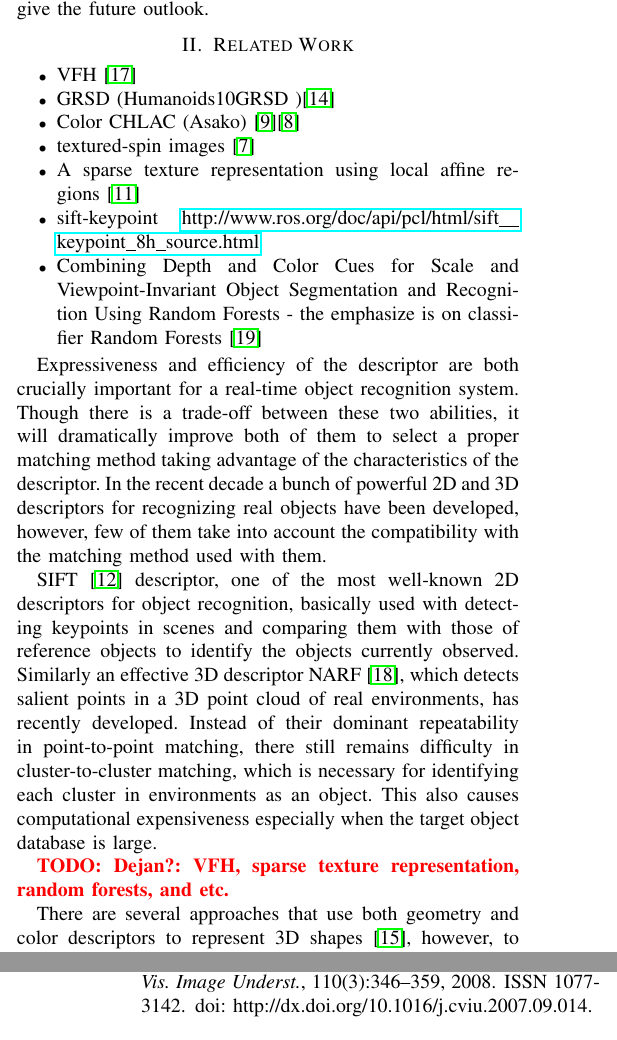
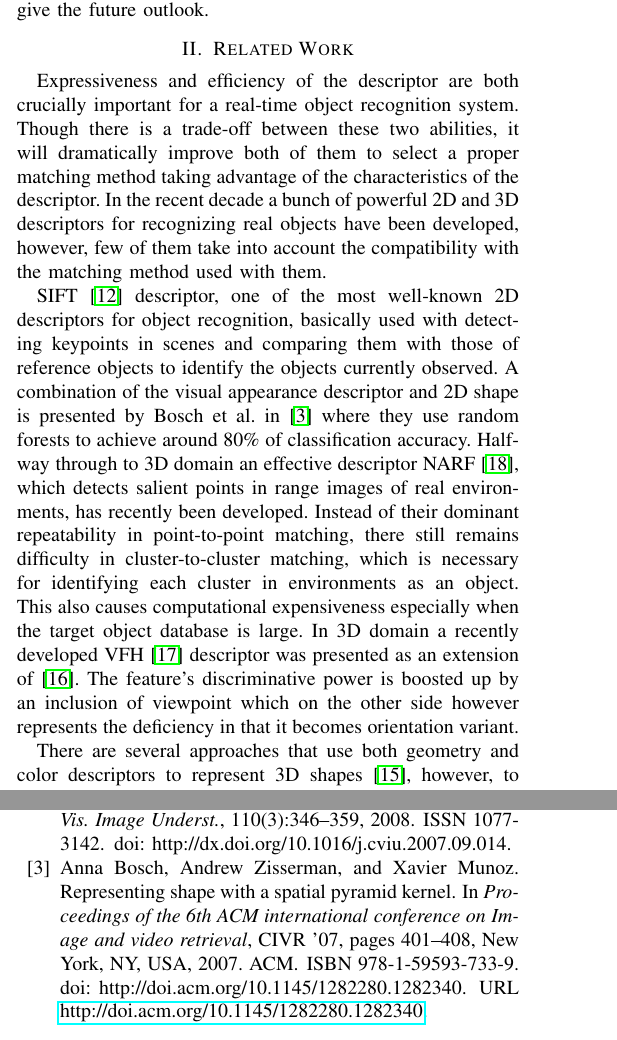
Before and after one commit to dejanpan/color-chlac-grsd, a LaTeX paper (color_chlac_grsd.tex, which reads references.bib): two parts of the columns of pages 2 and 6 of 6 before the commit and two parts of the columns of pages 2 and 5 of 6 after it, joined at a grey line, cut so that both start at the same text. Compiled offline with pdfLaTeX.

Commit message:
related work done

```diff
--- a/color_chlac_grsd.tex
+++ b/color_chlac_grsd.tex
@@ -223,30 +223,38 @@ we conclude and give the future outlook.
 
 \section{Related Work}
 \label{sec:rl}
-\begin{itemize}
-\item VFH~\cite{vfh}
-\item GRSD (Humanoids10GRSD~)\cite{GRSD10Humanoids}
-\item Color CHLAC (Asako)~\cite{kanezaki2010icra}\cite{kanezaki2010tvc}
-\item textured-spin images~\cite{Johnson_spin_images}
-\item A sparse texture representation using local affine regions~\cite{Lazebnik05asparse}
-\item sift-keypoint \url{http://www.ros.org/doc/api/pcl/html/sift__keypoint_8h_source.html}
-\item Combining Depth and Color Cues for Scale and Viewpoint-Invariant
-Object Segmentation and Recognition Using Random Forests - the emphasize is on classifier Random Forests~\cite{stueckler10combining}
-\end{itemize}
+%\item Color CHLAC (Asako)~\cite{kanezaki2010icra}\cite{kanezaki2010tvc}
+% \item textured-spin images~\cite{Johnson_spin_images}
+% \item A sparse texture representation using local affine
+% regions~\cite{Lazebnik05asparse}
+% \item sift-keypoint
+% \url{http://www.ros.org/doc/api/pcl/html/sift__keypoint_8h_source.html}
+Expressiveness and efficiency of the descriptor are both crucially important for
+a real-time object recognition system.  Though there is a trade-off between
+these two abilities, it will dramatically improve both of them to select a
+proper matching method taking advantage of the characteristics of the
+descriptor. In the recent decade a bunch of powerful 2D and 3D descriptors for
+recognizing real objects have been developed, however, few of them take into
+account the compatibility with the matching method used with them.
 
-Expressiveness and efficiency of the descriptor are both crucially important for a real-time object recognition system.
-Though there is a trade-off between these two abilities, it will dramatically improve both of them
-to select a proper matching method taking advantage of the characteristics of the descriptor.
-In the recent decade a bunch of powerful 2D and 3D descriptors for recognizing real objects have been developed, however, few of them take into account
-the compatibility with the matching method used with them.
+SIFT~\cite{lowe04distinctive} descriptor, one of the most well-known 2D
+descriptors for object recognition, basically used with detecting keypoints in
+scenes and comparing them with those of reference objects to identify the
+objects currently observed. A combination of the visual appearance
+descriptor and 2D shape is presented by Bosch et al. in~\cite{Bosch07shape}
+where they use random forests to achieve around 80\% of classification
+accuracy. Half-way through to 3D domain an effective descriptor
+NARF~\cite{steder10irosws}, which detects salient points in range images of
+real environments, has recently been developed.  Instead of their dominant
+repeatability in point-to-point matching, there still remains difficulty in
+cluster-to-cluster matching, which is necessary for identifying each cluster in
+environments as an object. This also causes computational expensiveness
+especially when the target object database is large. In 3D domain a recently
+developed VFH~\cite{vfh} descriptor was presented as an extension
+of~\cite{Rusu09ICRA}. The feature's discriminative power is boosted up
+by an inclusion of viewpoint which on the other side however represents
+the deficiency in that it becomes orientation variant.
 
-SIFT~\cite{lowe04distinctive} descriptor, one of the most well-known 2D descriptors for object recognition,
-basically used with detecting keypoints in scenes and comparing them with those of reference objects to identify the objects currently observed.
-Similarly an effective 3D descriptor NARF~\cite{steder10irosws}, which detects salient points in a 3D point cloud of real environments, has recently developed.
-Instead of their dominant repeatability in point-to-point matching, there still remains difficulty in cluster-to-cluster matching,
-which is necessary for identifying each cluster in environments as an object. This also causes computational expensiveness especially when the target object database is large.
-
-\todo{Dejan?: VFH, sparse texture representation, random forests, and etc.}
-
-There are several approaches that use both geometry and color descriptors to represent 3D shapes~\cite{park2006},
-however, to properly balance these two different properties is difficult.
+There are several approaches that use both geometry and color descriptors to
+represent 3D shapes~\cite{park2006}, however, to properly balance these two
+different properties is difficult.  Caputo and Dorko~\cite{caputo2002} learned
@@ -262,3 +277,4 @@ We also use the same approach that uses linear subspace method to enable efficie
+descriptor.
 
 \section{System Overview}
 \label{sec:overview}
--- a/references.bib
+++ b/references.bib
@@ -252,3 +252,21 @@
   month    = "",
   abstract = ""
 }
+
+@inproceedings{Bosch07shape,
+ author = {Bosch, Anna and Zisserman, Andrew and Munoz, Xavier},
+ title = {Representing shape with a spatial pyramid kernel},
+ booktitle = {Proceedings of the 6th ACM international conference on Image and video retrieval},
+ series = {CIVR '07},
+ year = {2007},
+ isbn = {978-1-59593-733-9},
+ location = {Amsterdam, The Netherlands},
+ pages = {401--408},
+ numpages = {8},
+ url = {http://doi.acm.org/10.1145/1282280.1282340},
+ doi = {http://doi.acm.org/10.1145/1282280.1282340},
+ acmid = {1282340},
+ publisher = {ACM},
+ address = {New York, NY, USA},
+ keywords = {object and video retrieval, shape features, spatial pyramid kernel},
+}
```
Also changed, not shown: color_chlac_grsd.tex (27 more changed lines).
